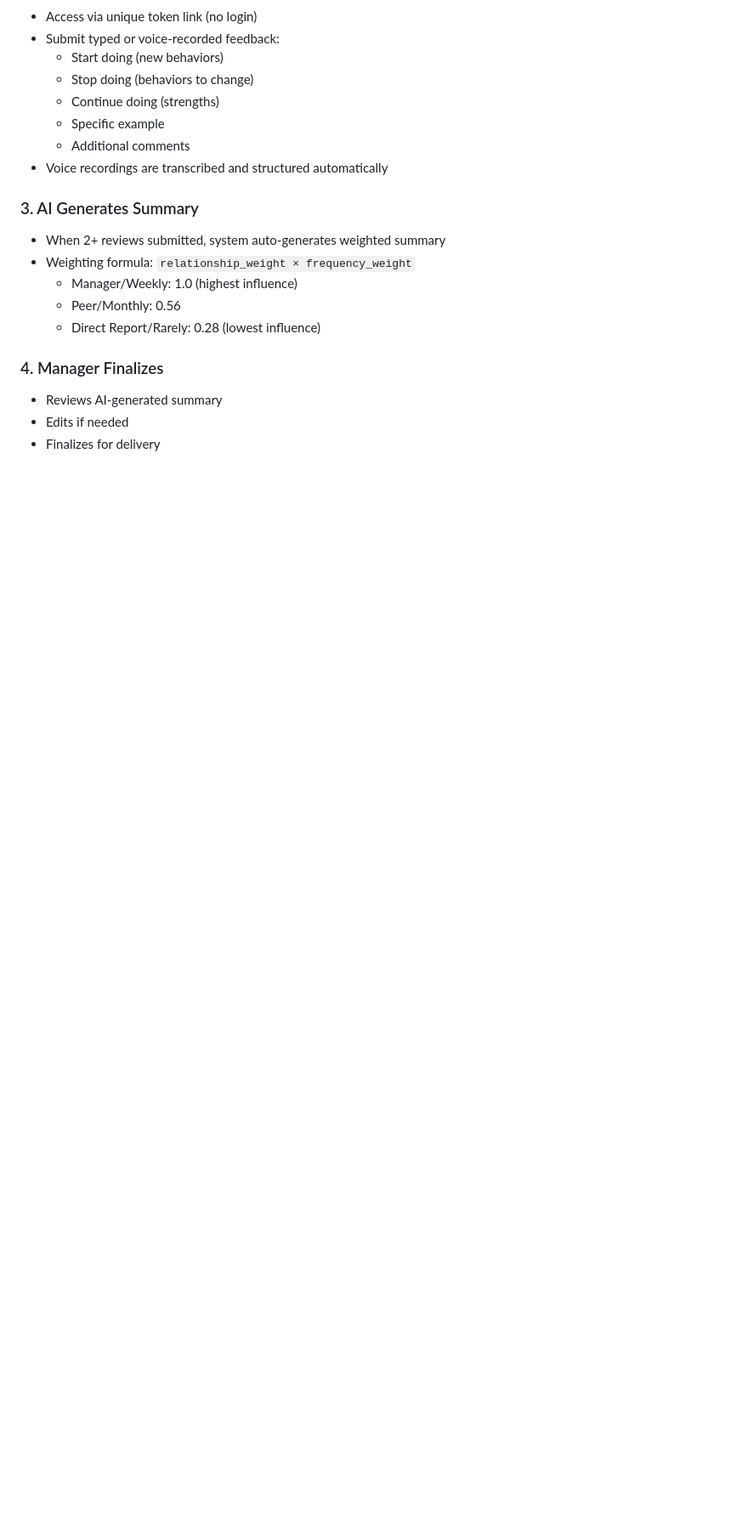
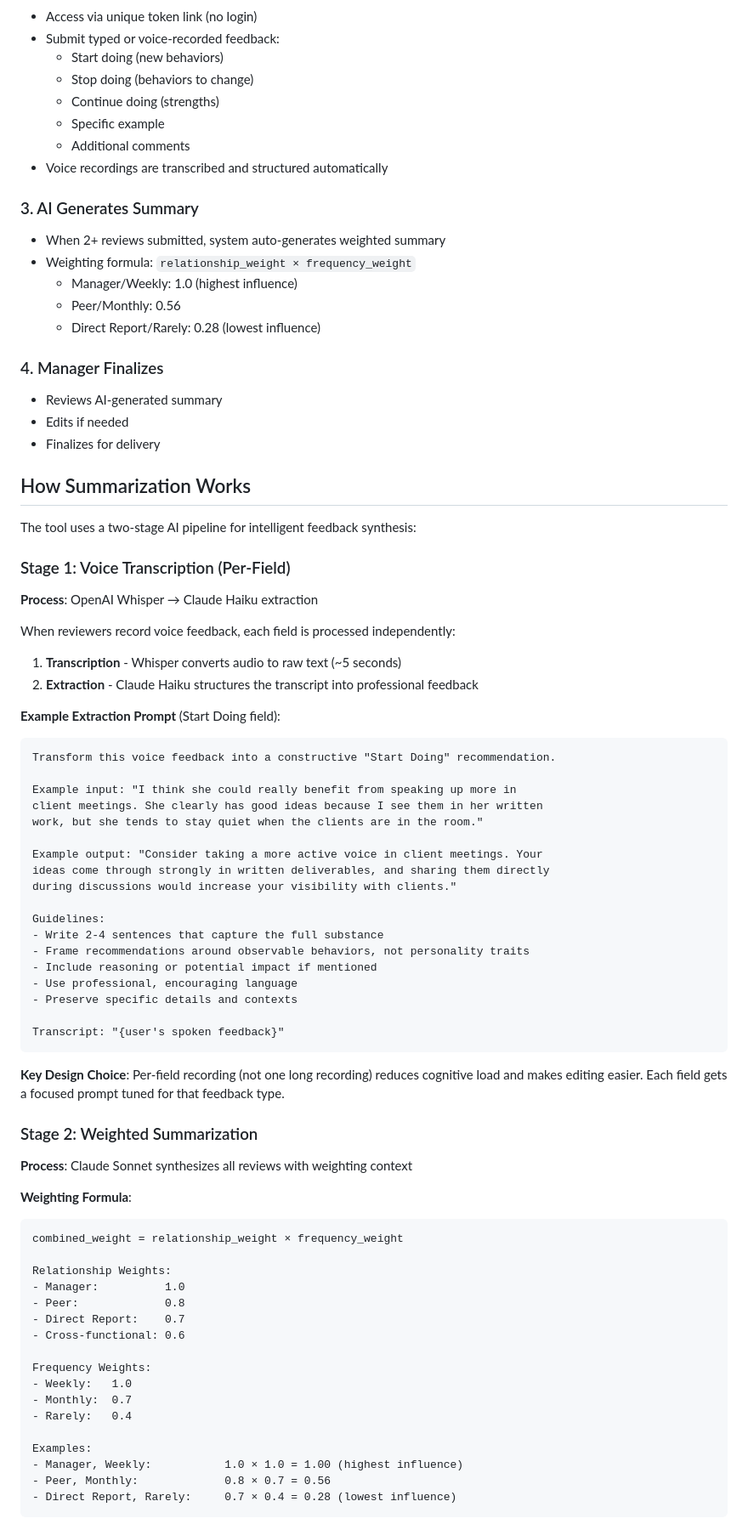
Before and after one commit to ollie-pb/360-feedback-tool, a Markdown page: README.md, the part around one of its changes. Shown at 85% size. GitHub-like rendering; blank space fills up the shorter version.

````diff
--- a/README.md
+++ b/README.md
@@ -77,3 +98,66 @@ Visit `http://localhost:8000` and explore the API docs at `/docs`.
 - Reviews AI-generated summary
 - Edits if needed
 - Finalizes for delivery
+
+## How Summarization Works
+
+The tool uses a two-stage AI pipeline for intelligent feedback synthesis:
+
+### Stage 1: Voice Transcription (Per-Field)
+
+**Process**: OpenAI Whisper → Claude Haiku extraction
+
+When reviewers record voice feedback, each field is processed independently:
+
+1. **Transcription** - Whisper converts audio to raw text (~5 seconds)
+2. **Extraction** - Claude Haiku structures the transcript into professional feedback
+
+**Example Extraction Prompt** (Start Doing field):
+```
+Transform this voice feedback into a constructive "Start Doing" recommendation.
+
+Example input: "I think she could really benefit from speaking up more in
+client meetings. She clearly has good ideas because I see them in her written
+work, but she tends to stay quiet when the clients are in the room."
+
+Example output: "Consider taking a more active voice in client meetings. Your
+ideas come through strongly in written deliverables, and sharing them directly
+during discussions would increase your visibility with clients."
+
+Guidelines:
+- Write 2-4 sentences that capture the full substance
+- Frame recommendations around observable behaviors, not personality traits
+- Include reasoning or potential impact if mentioned
+- Use professional, encouraging language
+- Preserve specific details and contexts
+
+Transcript: "{user's spoken feedback}"
+```
+
+**Key Design Choice**: Per-field recording (not one long recording) reduces cognitive load and makes editing easier. Each field gets a focused prompt tuned for that feedback type.
+
+### Stage 2: Weighted Summarization
+
+**Process**: Claude Sonnet synthesizes all reviews with weighting context
+
+**Weighting Formula**:
+```
+combined_weight = relationship_weight × frequency_weight
+
+Relationship Weights:
+- Manager:          1.0
+- Peer:             0.8
+- Direct Report:    0.7
+- Cross-functional: 0.6
+
+Frequency Weights:
+- Weekly:   1.0
+- Monthly:  0.7
+- Rarely:   0.4
+
+Examples:
+- Manager, Weekly:           1.0 × 1.0 = 1.00 (highest influence)
+- Peer, Monthly:             0.8 × 0.7 = 0.56
+- Direct Report, Rarely:     0.7 × 0.4 = 0.28 (lowest influence)
+```
+
````
Also changed, not shown: other parts of README.md (+80 -0 lines).
